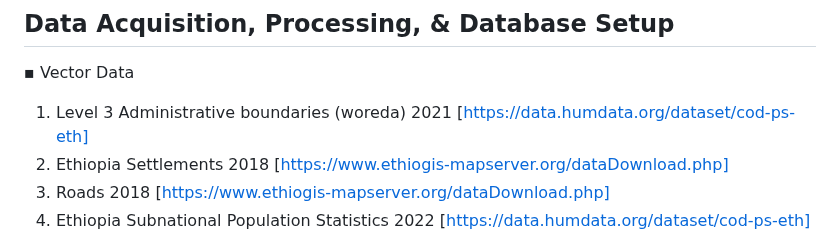
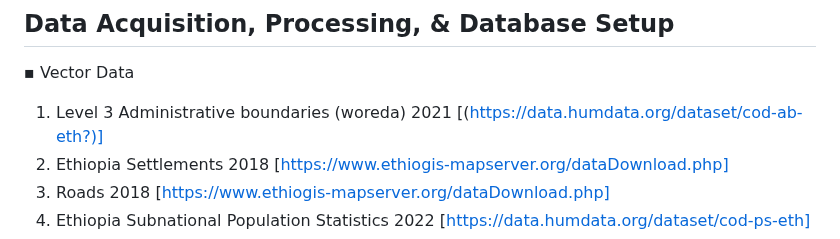
Before and after one commit to walubeisack/FinalProject, a Markdown page: README.md, the part around the change. Rendered like a GitHub page.

```diff
--- a/README.md
+++ b/README.md
@@ -9,7 +9,7 @@ The Tigray region of Ethiopia faces significant challenges regarding food securi
 
 ## Data Acquisition, Processing, & Database Setup
 ▪	Vector Data
-1.	Level 3 Administrative boundaries (woreda) 2021 [https://data.humdata.org/dataset/cod-ps-eth]
+1.	Level 3 Administrative boundaries (woreda) 2021 [(https://data.humdata.org/dataset/cod-ab-eth?)]
 2.	Ethiopia Settlements 2018 [https://www.ethiogis-mapserver.org/dataDownload.php]
 3.	Roads 2018 [https://www.ethiogis-mapserver.org/dataDownload.php]
 4.	Ethiopia Subnational Population Statistics 2022 [https://data.humdata.org/dataset/cod-ps-eth]
```
